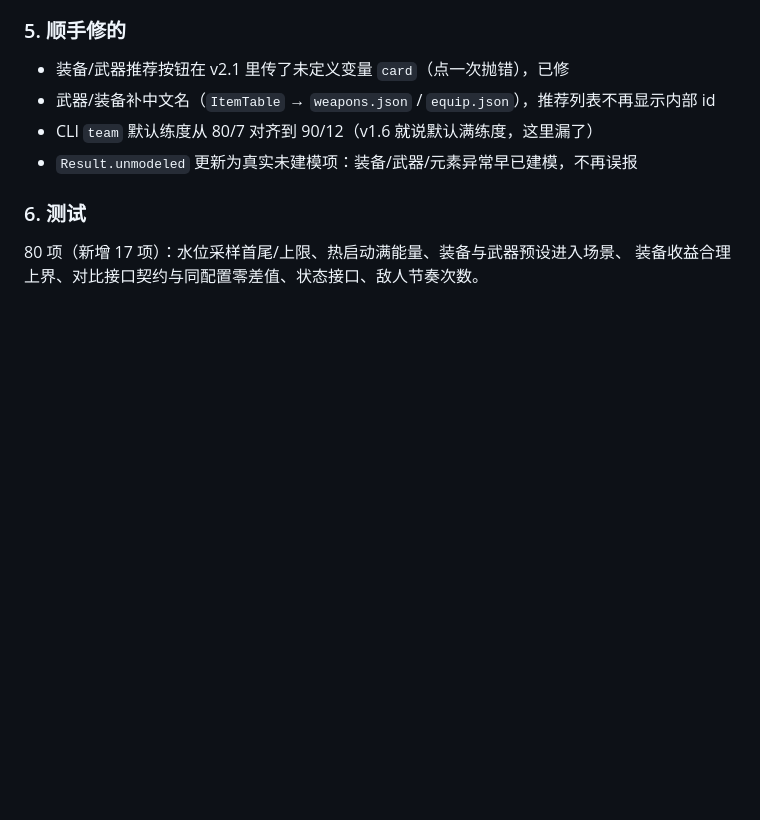
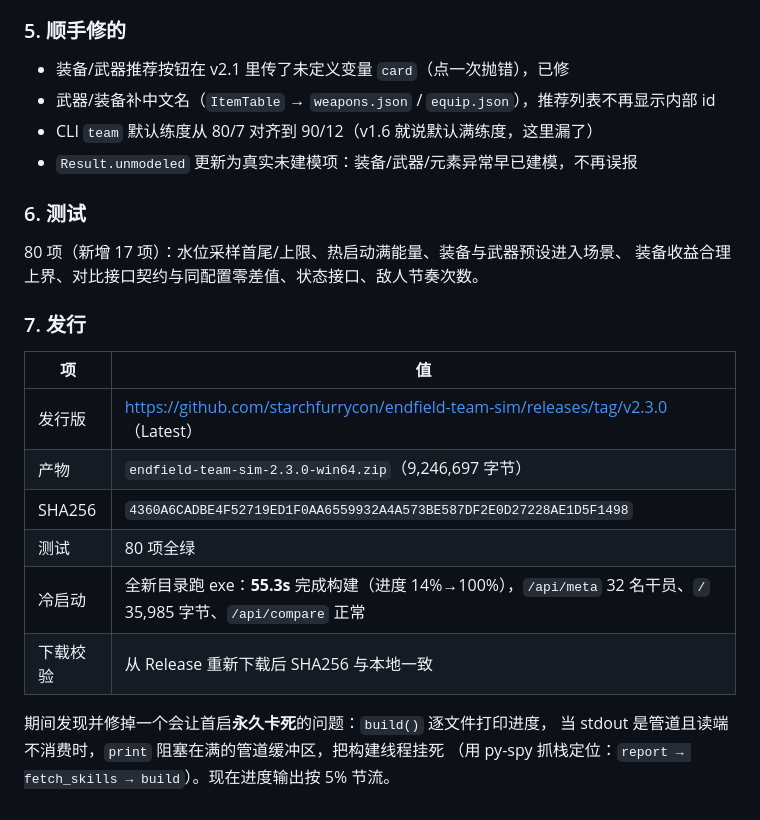
Before and after one commit to starchfurrycon/endfield-team-sim, a Markdown page: docs/03-进展.md, the part around the change. Drawn GitHub-style; blank space fills up the shorter version.

```diff
--- a/docs/03-进展.md
+++ b/docs/03-进展.md
@@ -565,3 +565,18 @@ item_equip_t0_parts_tundra01_body_01   attrType 39  [15, 15, 15, 15]   ← 低
 
 80 项（新增 17 项）：水位采样首尾/上限、热启动满能量、装备与武器预设进入场景、
 装备收益合理上界、对比接口契约与同配置零差值、状态接口、敌人节奏次数。
+
+### 7. 发行
+
+| 项 | 值 |
+|---|---|
+| 发行版 | https://github.com/starchfurrycon/endfield-team-sim/releases/tag/v2.3.0 （Latest） |
+| 产物 | `endfield-team-sim-2.3.0-win64.zip`（9,246,697 字节） |
+| SHA256 | `4360A6CADBE4F52719ED1F0AA6559932A4A573BE587DF2E0D27228AE1D5F1498` |
+| 测试 | 80 项全绿 |
+| 冷启动 | 全新目录跑 exe：**55.3s** 完成构建（进度 14%→100%），`/api/meta` 32 名干员、`/` 35,985 字节、`/api/compare` 正常 |
+| 下载校验 | 从 Release 重新下载后 SHA256 与本地一致 |
+
+期间发现并修掉一个会让首启**永久卡死**的问题：`build()` 逐文件打印进度，
+当 stdout 是管道且读端不消费时，`print` 阻塞在满的管道缓冲区，把构建线程挂死
+（用 py-spy 抓栈定位：`report → fetch_skills → build`）。现在进度输出按 5% 节流。
```
Also changed, not shown: docs/04-验收报告.md (+27 -0 lines).
